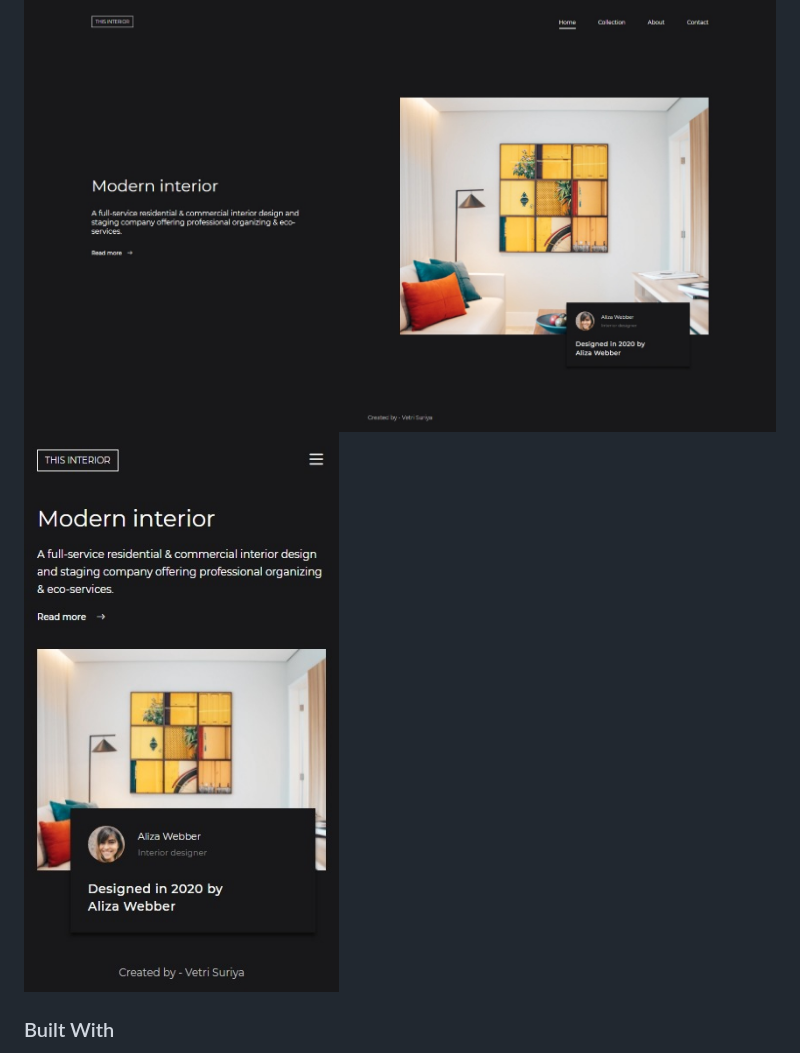
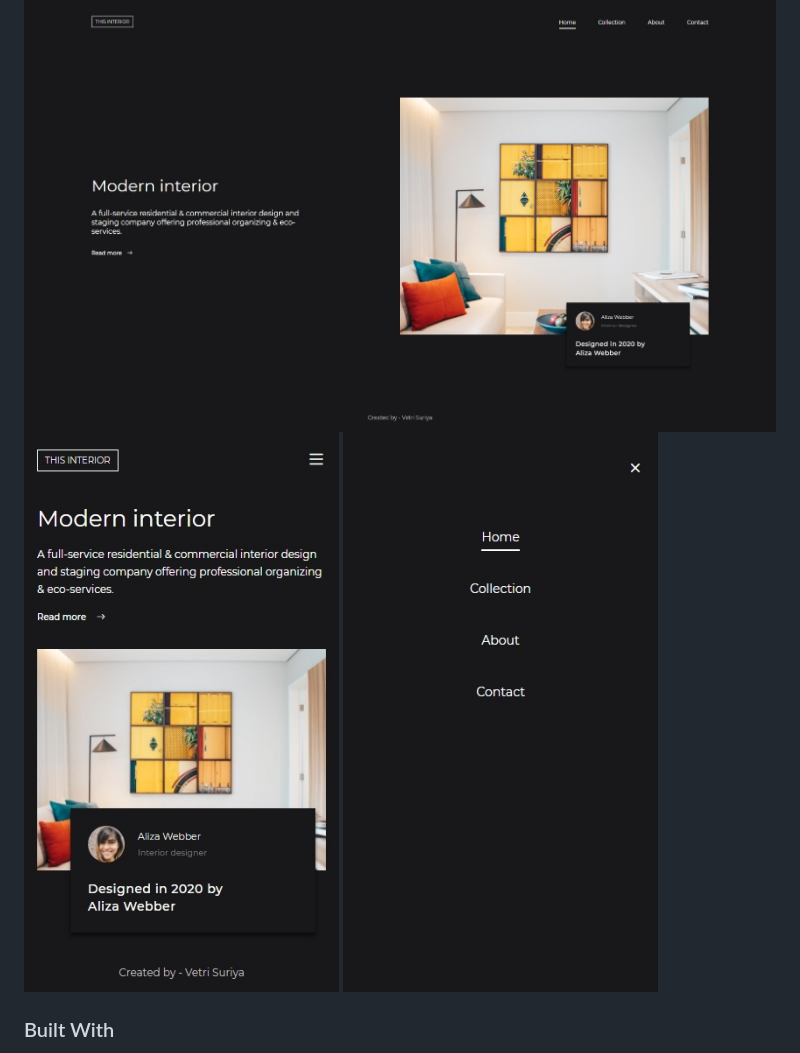
Before and after one commit to vetrisuriya/Interior-Design, a Markdown page: README.md, the part around the change. Drawn GitHub-style; pictures changed too: screenshot__3.jpeg (added).

Commit message:
screenshot 3 added

```diff
--- a/README.md
+++ b/README.md
@@ -28,6 +28,7 @@
 
 ![screenshot](screenshot__1.jpeg)
 ![screenshot](screenshot__2.jpeg)
+![screenshot](screenshot__3.jpeg)
 
 ### Built With
 
```
